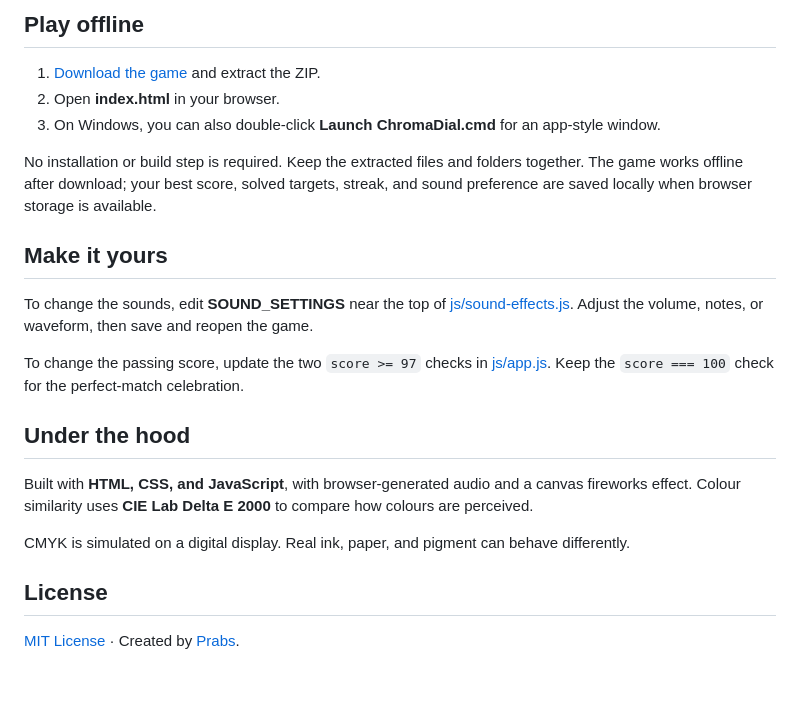
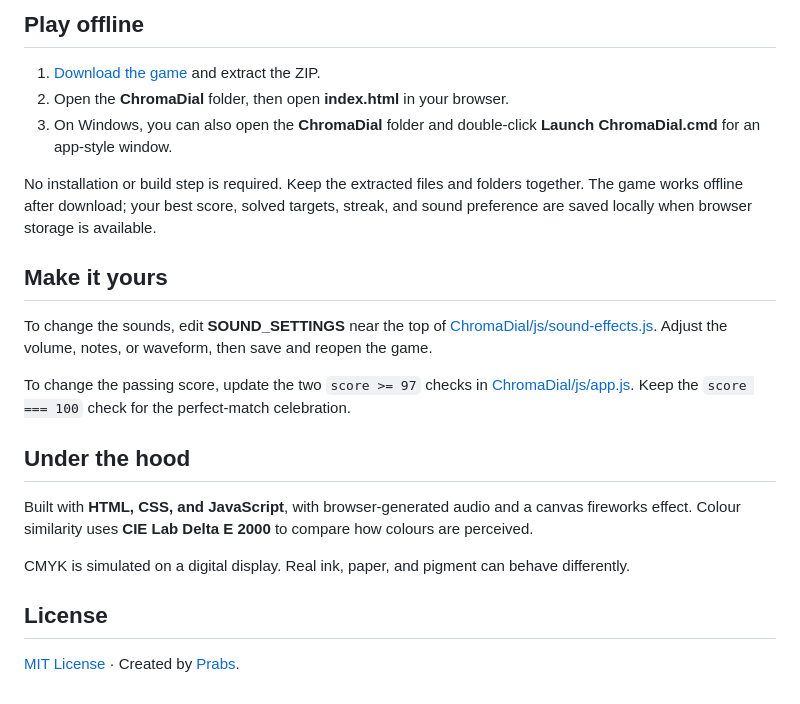
Before and after one commit to PRABS25/Chromadial, a Markdown page: README.md, the part around one of its changes. GitHub-like rendering.

```diff
--- a/README.md
+++ b/README.md
@@ -57,16 +57,16 @@ Use **Free mix** whenever you want to experiment without a target. The **Sound o
 ## Play offline
 
 1. [Download the game](https://github.com/PRABS25/Chromadial/archive/refs/heads/main.zip) and extract the ZIP.
-2. Open **index.html** in your browser.
-3. On Windows, you can also double-click **Launch ChromaDial.cmd** for an app-style window.
+2. Open the **ChromaDial** folder, then open **index.html** in your browser.
+3. On Windows, you can also open the **ChromaDial** folder and double-click **Launch ChromaDial.cmd** for an app-style window.
 
 No installation or build step is required. Keep the extracted files and folders together. The game works offline after download; your best score, solved targets, streak, and sound preference are saved locally when browser storage is available.
 
 ## Make it yours
 
-To change the sounds, edit **SOUND_SETTINGS** near the top of [js/sound-effects.js](js/sound-effects.js). Adjust the volume, notes, or waveform, then save and reopen the game.
+To change the sounds, edit **SOUND_SETTINGS** near the top of [ChromaDial/js/sound-effects.js](ChromaDial/js/sound-effects.js). Adjust the volume, notes, or waveform, then save and reopen the game.
 
-To change the passing score, update the two `score >= 97` checks in [js/app.js](js/app.js). Keep the `score === 100` check for the perfect-match celebration.
+To change the passing score, update the two `score >= 97` checks in [ChromaDial/js/app.js](ChromaDial/js/app.js). Keep the `score === 100` check for the perfect-match celebration.
 
 ## Under the hood
 
```
Also changed, not shown: other parts of README.md (+2 -2 lines).
